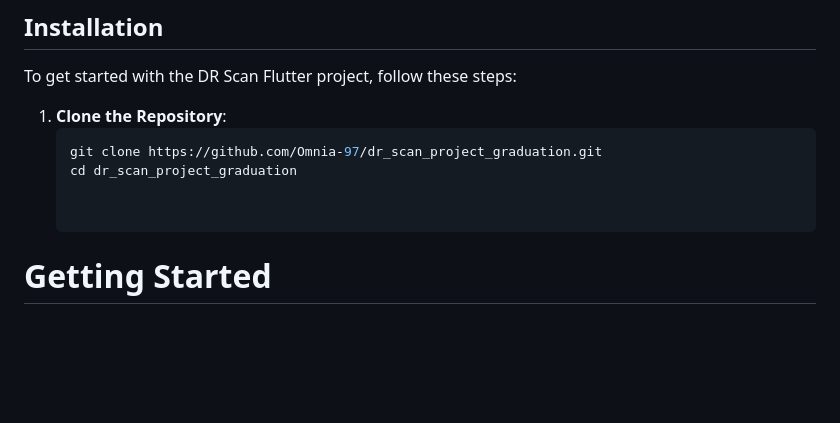
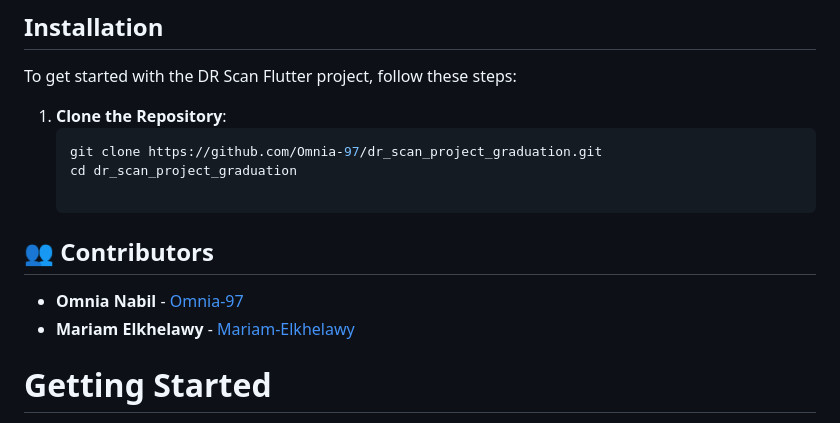
Before and after one commit to Omnia-97/dr_scan_project_graduation, a Markdown page: README.md, the part around the change. Drawn GitHub-style; blank space fills up the shorter version.

````diff
--- a/README.md
+++ b/README.md
@@ -50,6 +50,11 @@ To get started with the DR Scan Flutter project, follow these steps:
    ```bash
    git clone https://github.com/Omnia-97/dr_scan_project_graduation.git
    cd dr_scan_project_graduation
+
+## 👥 Contributors
+
+- **Omnia Nabil** - [Omnia-97](https://github.com/Omnia-97)
+- **Mariam Elkhelawy** - [Mariam-Elkhelawy](https://github.com/Mariam-Elkhelawy)
 
 
 # Getting Started
````
